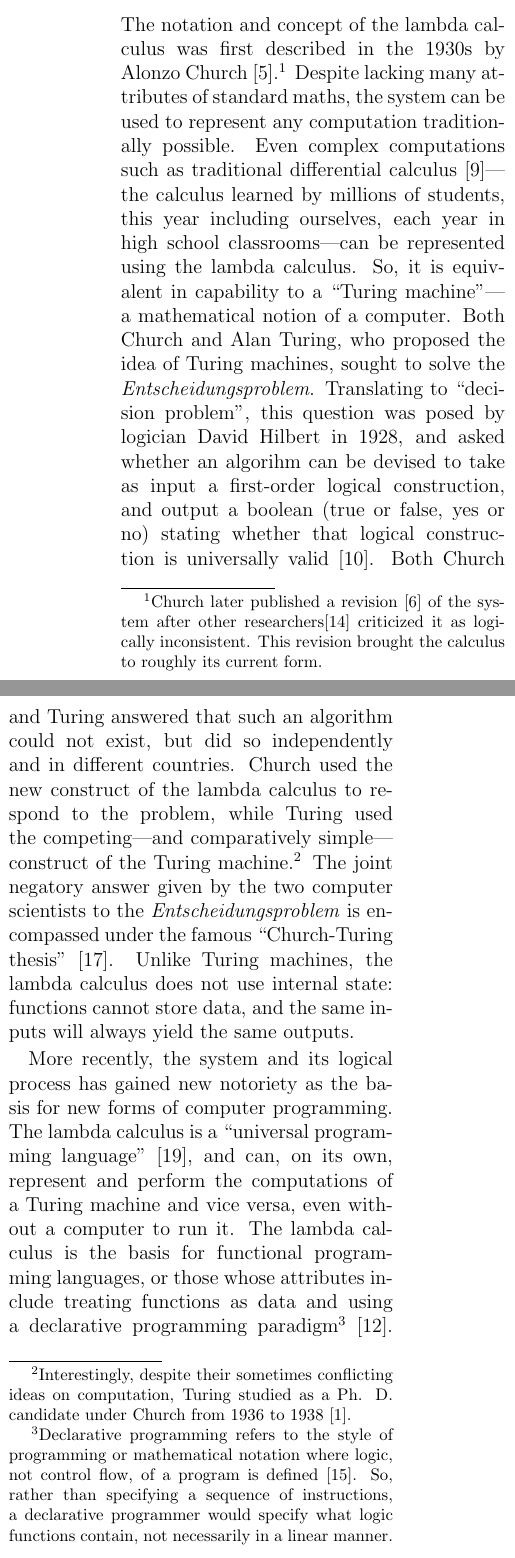
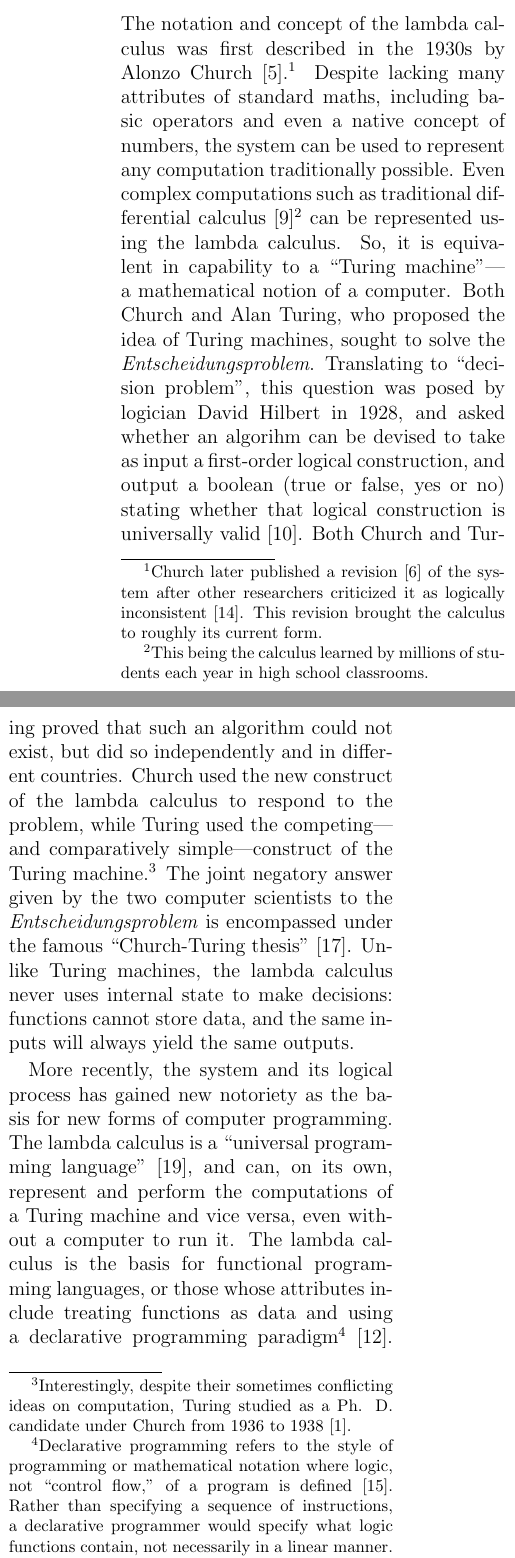
Before and after one commit to ErikBoesen/ia_math, a LaTeX paper (ia.tex): two parts of the columns of page 4 of 11, joined at a grey line, cut so that both start at the same text. Compiled offline with pdfLaTeX.

Commit message:
Employ James' suggestions

```diff
--- a/ia.tex
+++ b/ia.tex
@@ -32,9 +32,9 @@ We explain the basics of the lambda calculus, an alternate system of mathematica
 The lambda calculus (sometimes notated ``$\lambda$-calculus'') is a system of mathematical notation and logic developed for the study of the elementary properties of functions \cite{rojastutorial}.
 
 \subsection{A brief history}
-The notation and concept of the lambda calculus was first described in the 1930s by Alonzo Church \cite{church}.\footnote{Church later published a revision \cite{church2} of the system after other researchers\cite{logicallyinconsistent} criticized it as logically inconsistent. This revision brought the calculus to roughly its current form.} Despite lacking many attributes of standard maths, the system can be used to represent any computation traditionally possible. Even complex computations such as traditional differential calculus \cite{differentiallc}---the calculus learned by millions of students, this year including ourselves, each year in high school classrooms---can be represented using the lambda calculus. So, it is equivalent in capability to a ``Turing machine''---a mathematical notion of a computer. Both Church and Alan Turing, who proposed the idea of Turing machines, sought to solve the \textit{Entscheidungsproblem}. Translating to ``decision problem'', this question was posed by logician David Hilbert in 1928, and asked whether an algorihm can be devised to take as input a first-order logical construction, and output a boolean (true or false, yes or no) stating whether that logical construction is universally valid \cite{hilbert}. Both Church and Turing answered that such an algorithm could not exist, but did so independently and in different countries. Church used the new construct of the lambda calculus to respond to the problem, while Turing used the competing---and comparatively simple---construct of the Turing machine.\footnote{Interestingly, despite their sometimes conflicting ideas on computation, Turing studied as a Ph. D. candidate under Church from 1936 to 1938 \cite{churchpapers}.} The joint negatory answer given by the two computer scientists to the \textit{Entscheidungsproblem} is encompassed under the famous ``Church-Turing thesis'' \cite{churchturingthesis}. Unlike Turing machines, the lambda calculus does not use internal state: functions cannot store data, and the same inputs will always yield the same outputs.
+The notation and concept of the lambda calculus was first described in the 1930s by Alonzo Church \cite{church}.\footnote{Church later published a revision \cite{church2} of the system after other researchers criticized it as logically inconsistent \cite{logicallyinconsistent}. This revision brought the calculus to roughly its current form.} Despite lacking many attributes of standard maths, including basic operators and even a native concept of numbers, the system can be used to represent any computation traditionally possible. Even complex computations such as traditional differential calculus \cite{differentiallc}\footnote{This being the calculus learned by millions of students each year in high school classrooms.} can be represented using the lambda calculus. So, it is equivalent in capability to a ``Turing machine''---a mathematical notion of a computer. Both Church and Alan Turing, who proposed the idea of Turing machines, sought to solve the \textit{Entscheidungsproblem}. Translating to ``decision problem'', this question was posed by logician David Hilbert in 1928, and asked whether an algorihm can be devised to take as input a first-order logical construction, and output a boolean (true or false, yes or no) stating whether that logical construction is universally valid \cite{hilbert}. Both Church and Turing proved that such an algorithm could not exist, but did so independently and in different countries. Church used the new construct of the lambda calculus to respond to the problem, while Turing used the competing---and comparatively simple---construct of the Turing machine.\footnote{Interestingly, despite their sometimes conflicting ideas on computation, Turing studied as a Ph. D. candidate under Church from 1936 to 1938 \cite{churchpapers}.} The joint negatory answer given by the two computer scientists to the \textit{Entscheidungsproblem} is encompassed under the famous ``Church-Turing thesis'' \cite{churchturingthesis}. Unlike Turing machines, the lambda calculus never uses internal state to make decisions: functions cannot store data, and the same inputs will always yield the same outputs.
 
-More recently, the system and its logical process has gained new notoriety as the basis for new forms of computer programming. The lambda calculus is a ``universal programming language'' \cite{rojastutorial}, and can, on its own, represent and perform the computations of a Turing machine and vice versa, even without a computer to run it. The lambda calculus is the basis for functional programming languages, or those whose attributes include treating functions as data and using a declarative programming paradigm\footnote{Declarative programming refers to the style of programming or mathematical notation where logic, not control flow, of a program is defined \cite{declarativeprogadv}. So, rather than specifying a sequence of instructions, a declarative programmer would specify what logic functions contain, not necessarily in a linear manner. In short, while non-declarative (``imperative'') programming involves determination of what a function should \textit{do}, declarative programming emphazies what a function \textit{is}.} \cite{hudakevolution}. The topic of functional programming is beyond the scope of this paper, however, interested readers are invited to investigate the topic through papers including \cite{totalfp} and \cite{hudakevolution}.
+More recently, the system and its logical process has gained new notoriety as the basis for new forms of computer programming. The lambda calculus is a ``universal programming language'' \cite{rojastutorial}, and can, on its own, represent and perform the computations of a Turing machine and vice versa, even without a computer to run it. The lambda calculus is the basis for functional programming languages, or those whose attributes include treating functions as data and using a declarative programming paradigm\footnote{Declarative programming refers to the style of programming or mathematical notation where logic, not ``control flow,'' of a program is defined \cite{declarativeprogadv}. Rather than specifying a sequence of instructions, a declarative programmer would specify what logic functions contain, not necessarily in a linear manner. In short, while non-declarative (``imperative'') programming involves determination of what a function should \textit{do}, declarative programming emphasizes what a function \textit{is}.} \cite{hudakevolution}. The topic of functional programming is beyond the scope of this paper. Interested readers, however, are invited to investigate the topic through papers including \cite{totalfp} and \cite{hudakevolution}.
 
 \section{Lambda Notation}
 \subsection{Comparisons to conventional notation}
```
Also changed, not shown: ia.tex (6 more changed lines).
